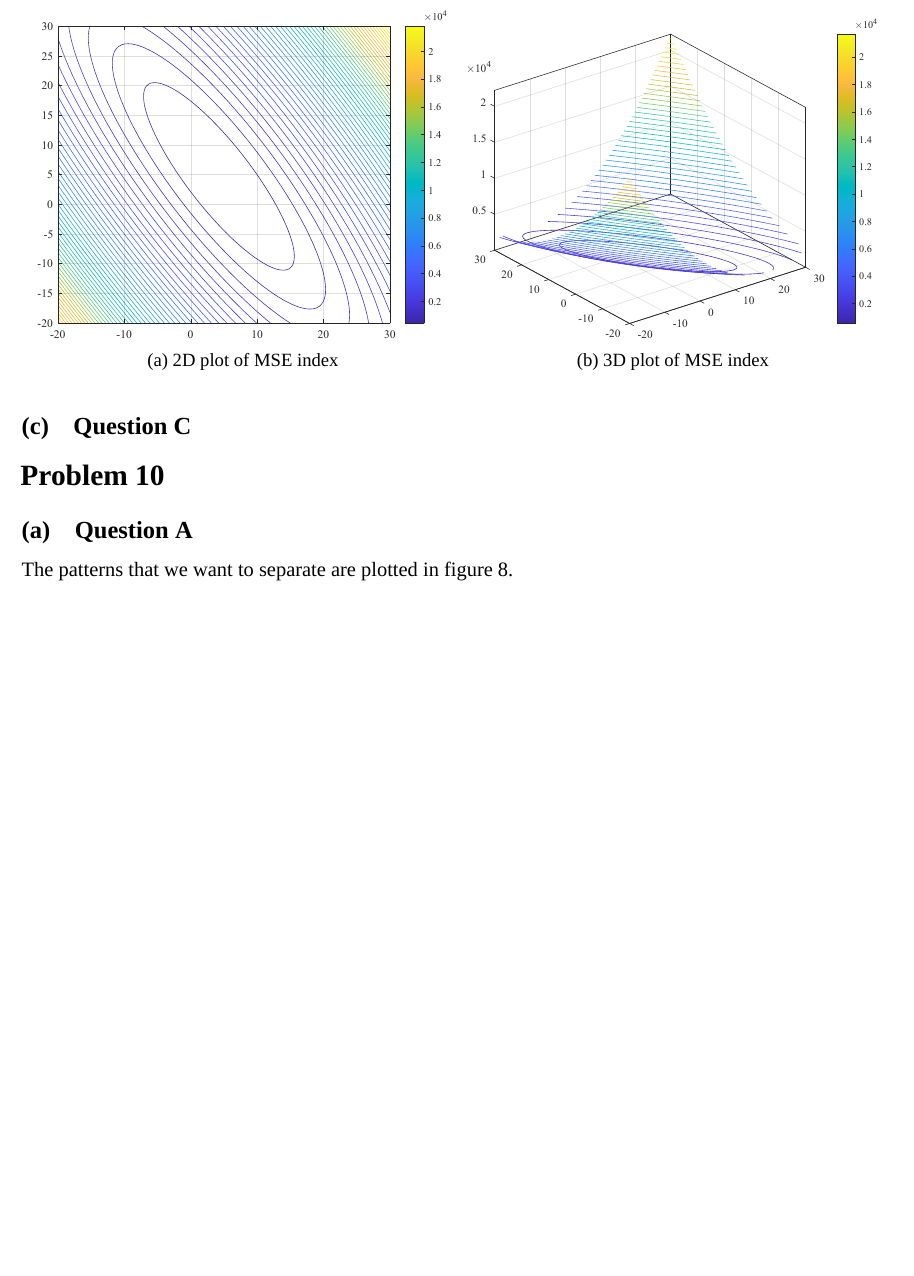
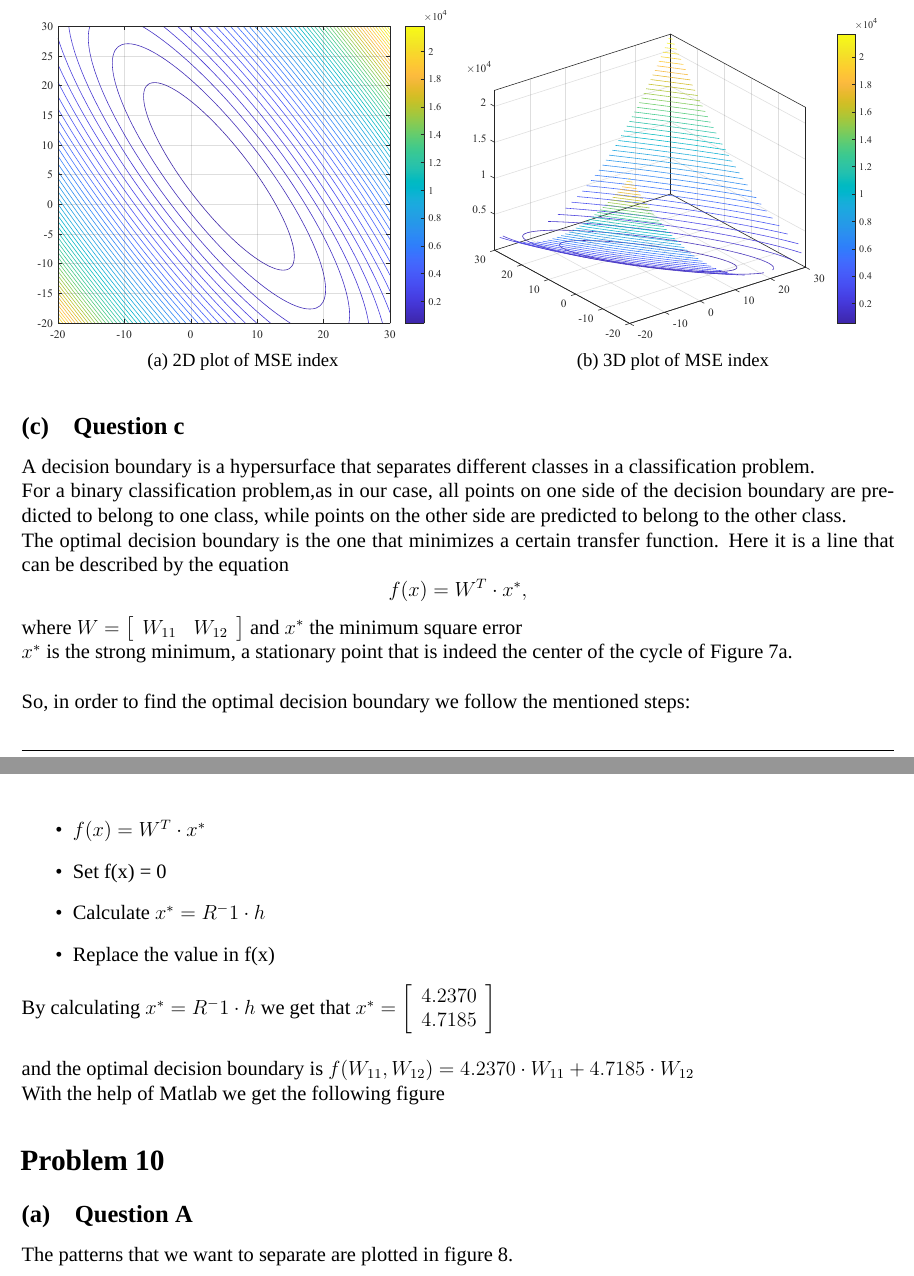
Before and after one commit to nikosstyl/Neuro-fuzzy-Problem-Set-1, a LaTeX document (Report/Report.tex, which reads Report/Sources/problem8.tex): part of page 9 of 13 before the commit and two parts of pages 9 and 10 of 13 after it, the two joined at a grey line, cut so that both start at the same text, the shorter picture padded with empty space. Compiled offline with XeLaTeX; a missing font is replaced by an installed copy or a similar font.

Commit message:
kavliarhgiasena

```diff
--- a/Report/Sources/problem8.tex
+++ b/Report/Sources/problem8.tex
@@ -196,4 +196,37 @@ as shown in figures \ref{fig:prob_8_2d} and \ref{fig:prob_8_3d}
 	\end{subfigure}
 \end{figure}
 
-\subsection{Question C}
+\subsection{Question c}
+A decision boundary is a hypersurface that separates different classes in a classification problem.\\
+For a binary classification problem,as in our case, all points on one side of the decision boundary are predicted to belong to one class, while points on the other side are predicted to belong to the other class.\\
+The optimal decision boundary is the one that minimizes a certain transfer function. Here it is a line that can be described by the equation
+\[
+\begin{gathered}
+	f(x) = W^T \cdot x^*,
+\end{gathered}
+\]
+where $
+W=\left[\begin{array}{cc}
+	W_{11} & W_{12}
+\end{array}
+\right]
+$ and $x^*$ the minimum square error \\
+$x^*$ is the strong minimum, a stationary point that is indeed the center of the cycle of Figure \ref{fig:prob_8_2d}.\\
+
+So, in order to find the optimal decision boundary we follow the mentioned steps:
+\begin{itemize}
+	\item $f(x) = W^T \cdot x^*$
+	\item Set f(x) = 0
+	\item Calculate $x^* = R^-1 \cdot h$
+	\item Replace the value in f(x)
+\end{itemize}
+
+By calculating $x^* = R^-1 \cdot h$ we get that $x^* = \left[\begin{array}{c}
+															4.2370 \\
+															4.7185 \\
+														\end{array}
+														\right] $
+
+\vspace{5mm}
+and the optimal decision boundary is $f(W_{11},W_{12}) = 4.2370 \cdot W_{11} + 4.7185 \cdot W_{12} $ \\
+With the help of Matlab we get the following figure \
```
Also changed, not shown: Report/Sources/problem8.tex (2 more changed lines).
